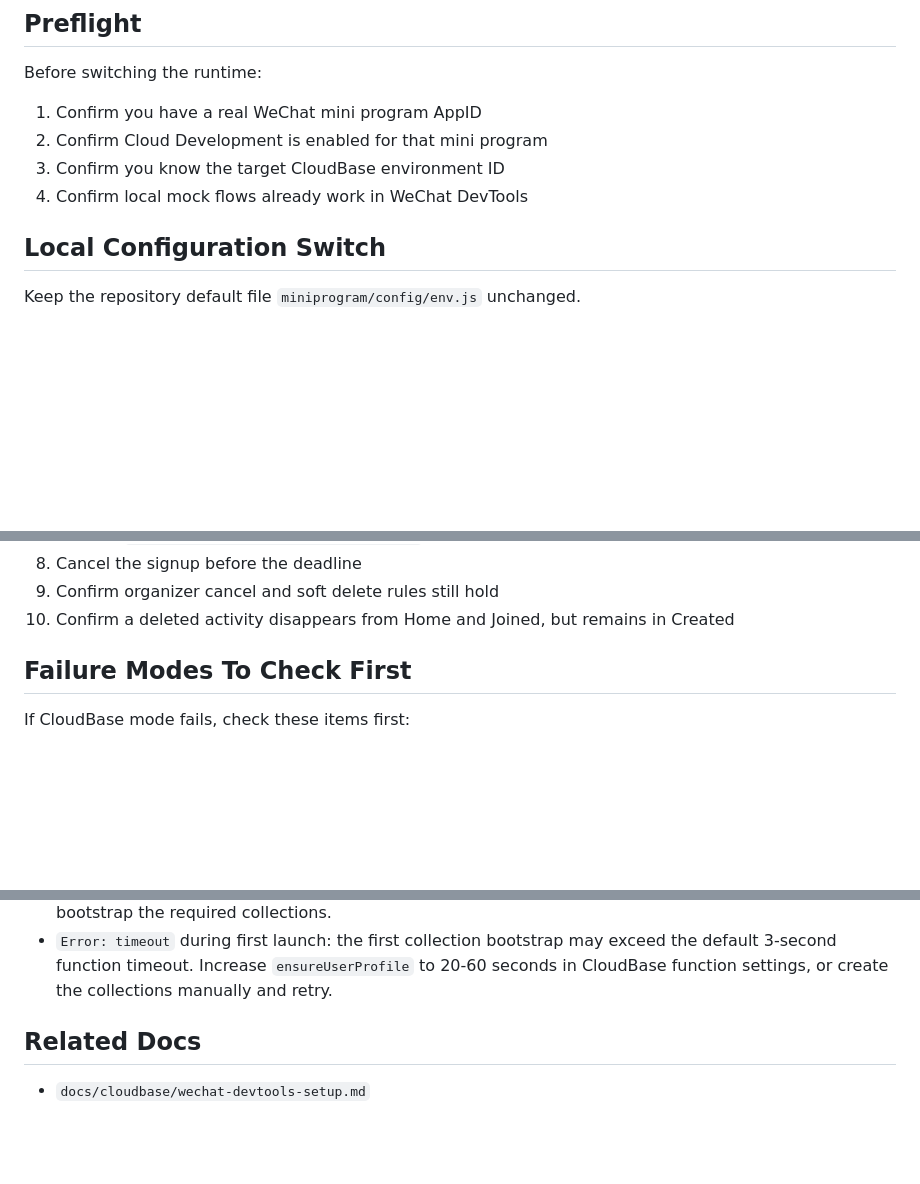
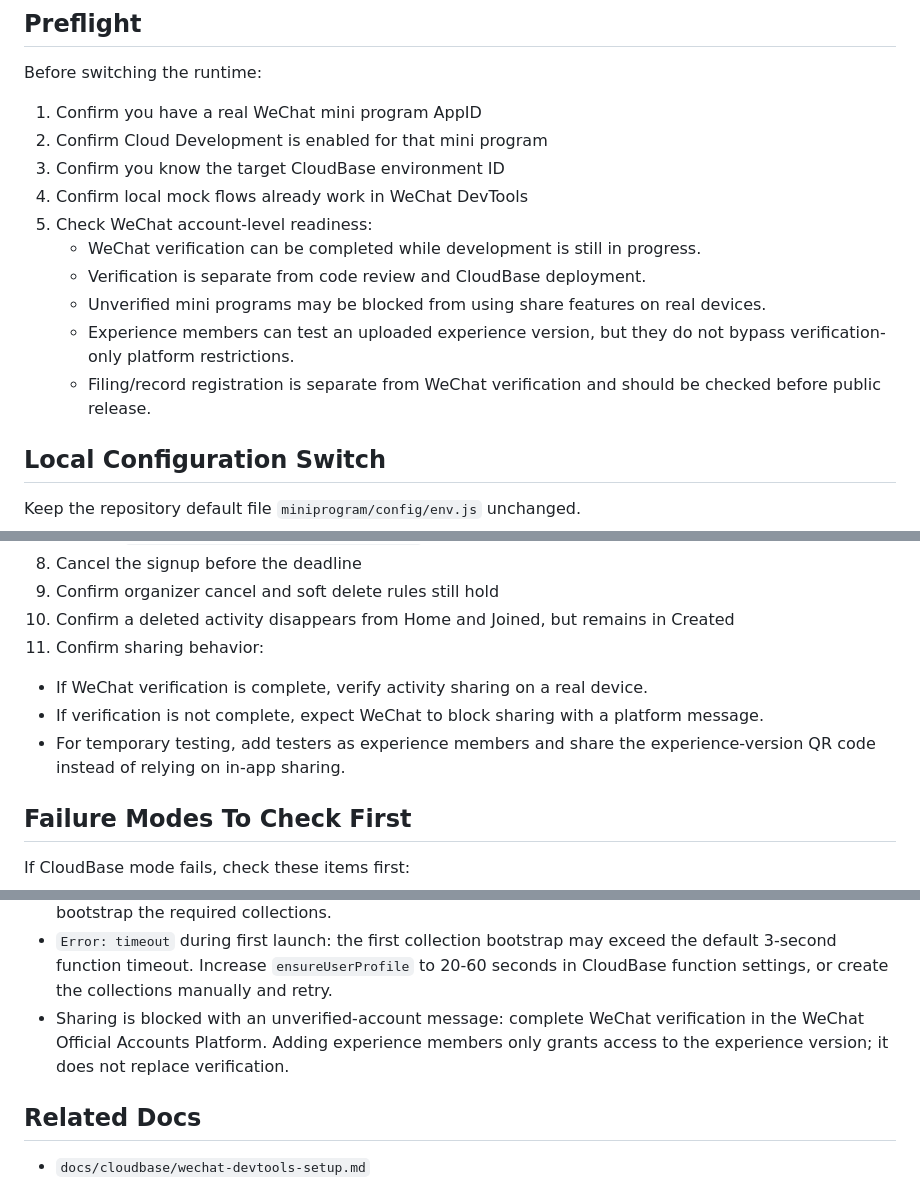
Before and after one commit to zhss5/football_signup_miniapp, a Markdown page: docs/cloudbase/real-cloudbase-rollout.md, 3 parts joined by grey strips. Rendered like a GitHub page; blank space fills up the shorter version.

```diff
--- a/docs/cloudbase/real-cloudbase-rollout.md
+++ b/docs/cloudbase/real-cloudbase-rollout.md
@@ -12,6 +12,12 @@ Before switching the runtime:
 2. Confirm Cloud Development is enabled for that mini program
 3. Confirm you know the target CloudBase environment ID
 4. Confirm local mock flows already work in WeChat DevTools
+5. Check WeChat account-level readiness:
+   - WeChat verification can be completed while development is still in progress.
+   - Verification is separate from code review and CloudBase deployment.
+   - Unverified mini programs may be blocked from using share features on real devices.
+   - Experience members can test an uploaded experience version, but they do not bypass verification-only platform restrictions.
+   - Filing/record registration is separate from WeChat verification and should be checked before public release.
 
 ## Local Configuration Switch
 
@@ -124,6 +130,10 @@ After deployment, run these checks in DevTools and on a real device:
 8. Cancel the signup before the deadline
 9. Confirm organizer cancel and soft delete rules still hold
 10. Confirm a deleted activity disappears from Home and Joined, but remains in Created
+11. Confirm sharing behavior:
+   - If WeChat verification is complete, verify activity sharing on a real device.
+   - If verification is not complete, expect WeChat to block sharing with a platform message.
+   - For temporary testing, add testers as experience members and share the experience-version QR code instead of relying on in-app sharing.
 
 ## Failure Modes To Check First
 
@@ -139,6 +149,7 @@ If CloudBase mode fails, check these items first:
 - `document.set:fail ... cannot update _id`: the cloud function is writing `_id` inside `doc(id).set({ data })`; redeploy the latest cloud functions.
 - `database collection not exists`: create the missing collection manually or let `ensureUserProfile` bootstrap the required collections.
 - `Error: timeout` during first launch: the first collection bootstrap may exceed the default 3-second function timeout. Increase `ensureUserProfile` to 20-60 seconds in CloudBase function settings, or create the collections manually and retry.
+- Sharing is blocked with an unverified-account message: complete WeChat verification in the WeChat Official Accounts Platform. Adding experience members only grants access to the experience version; it does not replace verification.
 
 ## Related Docs
 
```
Also changed, not shown: docs/cloudbase/wechat-devtools-setup.md (+19 -0 lines), 1 other file.
